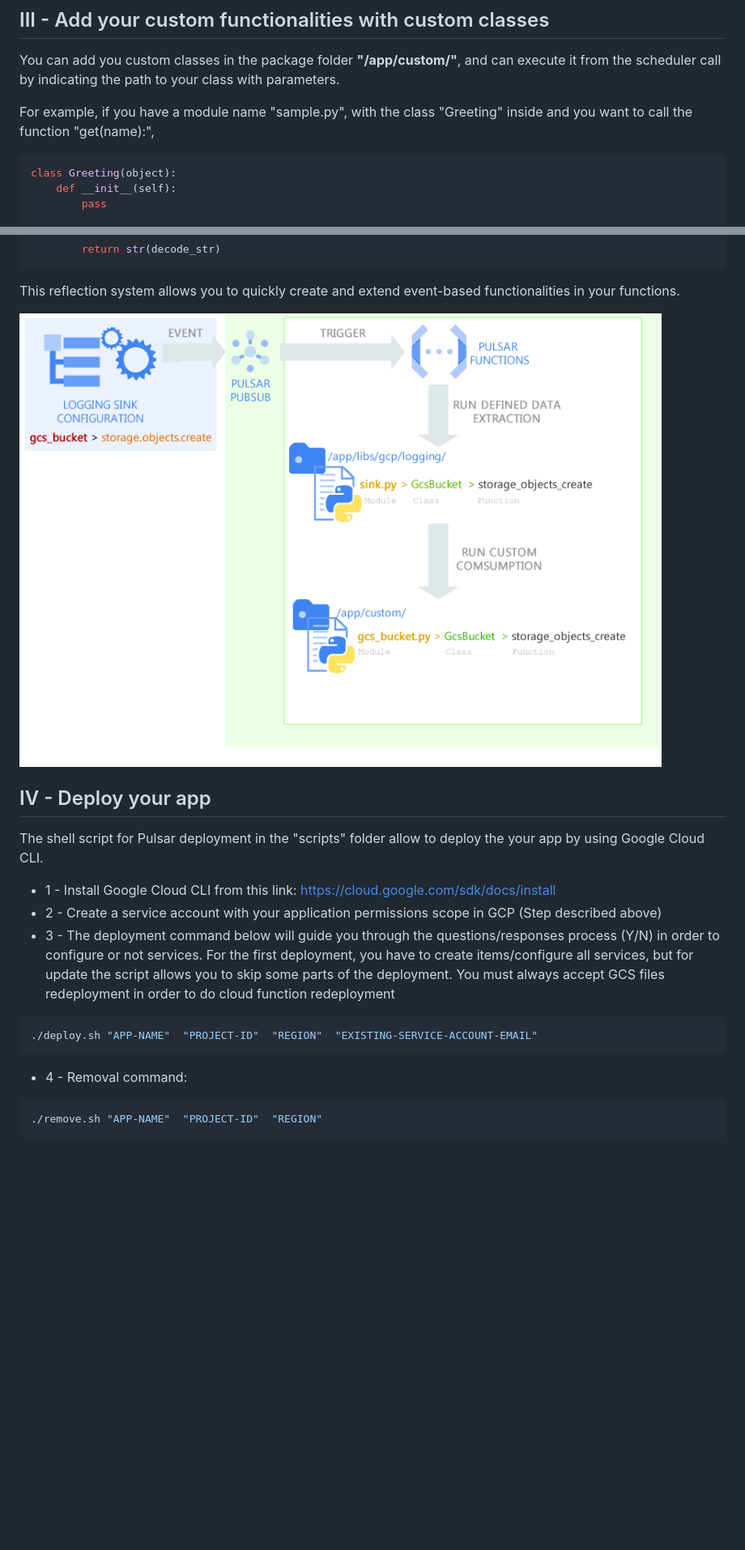
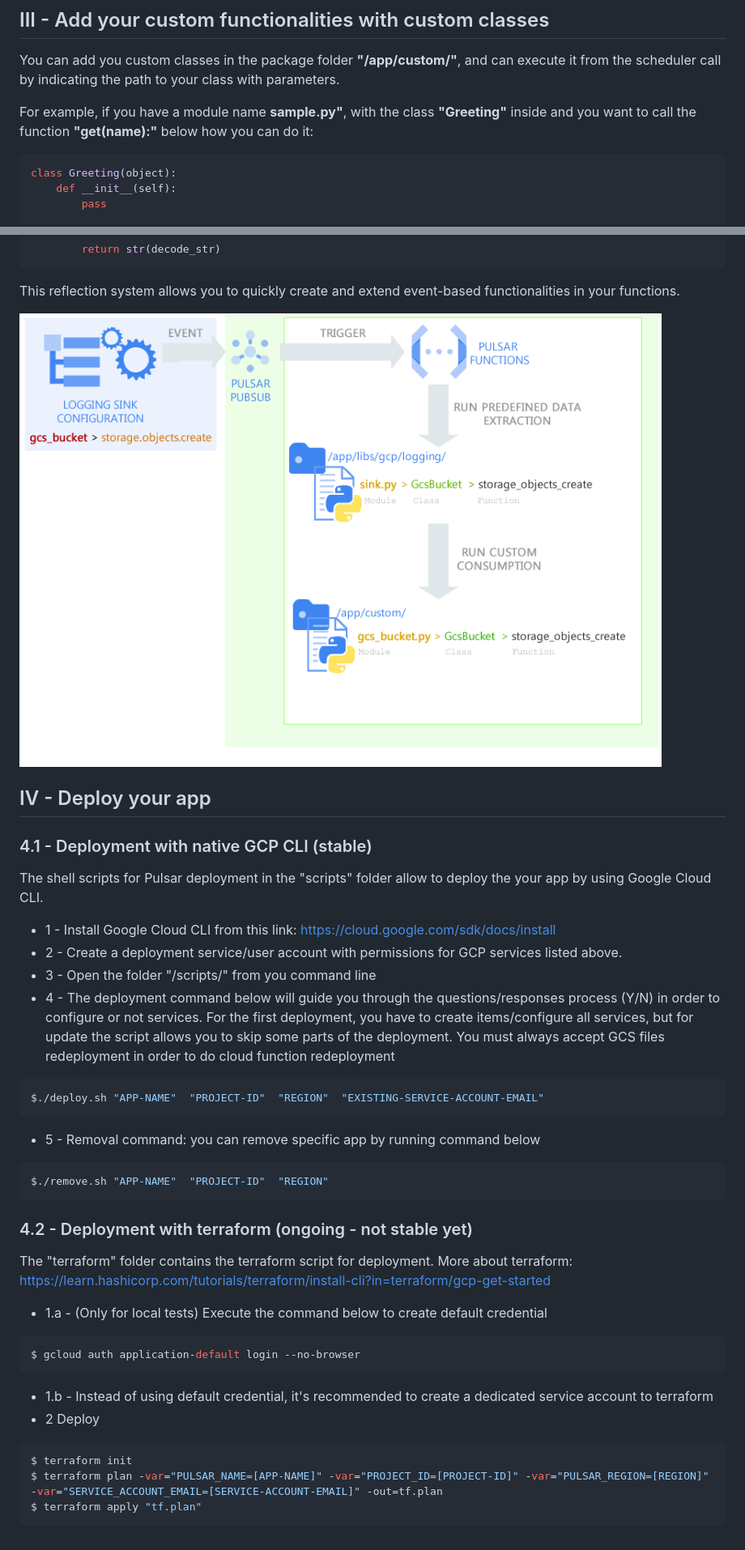
Before and after one commit to ktiyab/pulsar, a Markdown page: README.md, 2 parts joined by grey strips. Shown: that part at 81% size. Drawn GitHub-style; pictures changed too: readme/pulsar_deploy_sink_system.png; blank space fills up the shorter version.

Commit message:
Update README and correct typos

````diff
--- a/README.md
+++ b/README.md
@@ -110,7 +124,7 @@ More about creating a SendGrid API key: https://docs.sendgrid.com/ui/account-and
 
 You can add you custom classes in the package folder **"/app/custom/"**, and can execute it from the scheduler call by indicating the path to your class with parameters.
 
-For example, if you have a module name "sample.py", with the class "Greeting" inside and you want to call the function "get(name):",
+For example, if you have a module name **sample.py"**, with the class **"Greeting"** inside and you want to call the function **"get(name):"** below how you can do it:
 
 ```python
 class Greeting(object):
@@ -280,16 +295,36 @@ This reflection system allows you to quickly create and extend event-based funct
 
 ## IV - Deploy your app
 
-The shell script for Pulsar deployment in the "scripts" folder allow to deploy the your app by using Google Cloud CLI.
+### 4.1 - Deployment with native GCP CLI (stable)
+
+The shell scripts for Pulsar deployment in the "scripts" folder allow to deploy the your app by using Google Cloud CLI.
 
 - 1 - Install Google Cloud CLI from this link: https://cloud.google.com/sdk/docs/install
-- 2 - Create a service account with your application permissions scope in GCP (Step described above)
-- 3 - The deployment command below will guide you through the questions/responses process (Y/N) in order to configure or not services. For the first deployment, you have to create items/configure all services, but for update the script allows you to skip some parts of the deployment.
+- 2 - Create a deployment service/user account with permissions for GCP services listed above.
+- 3 - Open the folder "/scripts/" from you command line
+- 4 - The deployment command below will guide you through the questions/responses process (Y/N) in order to configure or not services. For the first deployment, you have to create items/configure all services, but for update the script allows you to skip some parts of the deployment.
 You must always accept GCS files redeployment in order to do cloud function redeployment
 ```shell
-./deploy.sh "APP-NAME"  "PROJECT-ID"  "REGION"  "EXISTING-SERVICE-ACCOUNT-EMAIL"
+$./deploy.sh "APP-NAME"  "PROJECT-ID"  "REGION"  "EXISTING-SERVICE-ACCOUNT-EMAIL"
 ```
-- 4 - Removal command:
+- 5 - Removal command: you can remove specific app by running command below
 ```shell
-./remove.sh "APP-NAME"  "PROJECT-ID"  "REGION"
+$./remove.sh "APP-NAME"  "PROJECT-ID"  "REGION"
 ```
+
+### 4.2 - Deployment with terraform (ongoing - not stable yet)
+
+The "terraform" folder contains the terraform script for deployment.
+More about terraform: https://learn.hashicorp.com/tutorials/terraform/install-cli?in=terraform/gcp-get-started
+
+- 1.a - (Only for local tests) Execute the command below to create default credential
+```shell
+$ gcloud auth application-default login --no-browser
+```
+- 1.b - Instead of using default credential, it's recommended to create a dedicated service account to terraform
+- 2 Deploy
+```shell
+$ terraform init
+$ terraform plan -var="PULSAR_NAME=[APP-NAME]" -var="PROJECT_ID=[PROJECT-ID]" -var="PULSAR_REGION=[REGION]" -var="SERVICE_ACCOUNT_EMAIL=[SERVICE-ACCOUNT-EMAIL]" -out=tf.plan
+$ terraform apply "tf.plan"
+```
````
Also changed, not shown: other parts of README.md (+29 -14 lines), scripts/README.md (+12 -4 lines), 1 other file.
